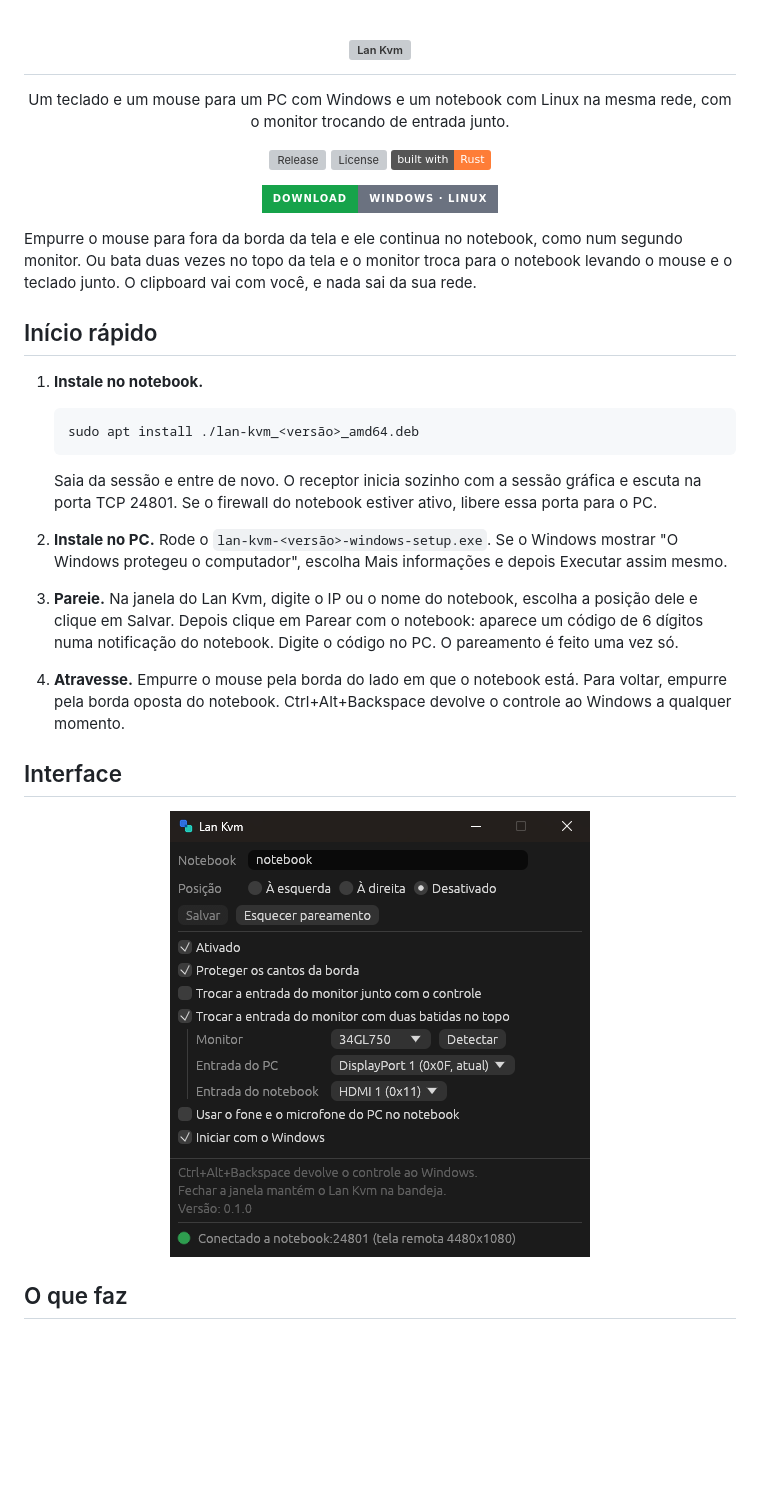
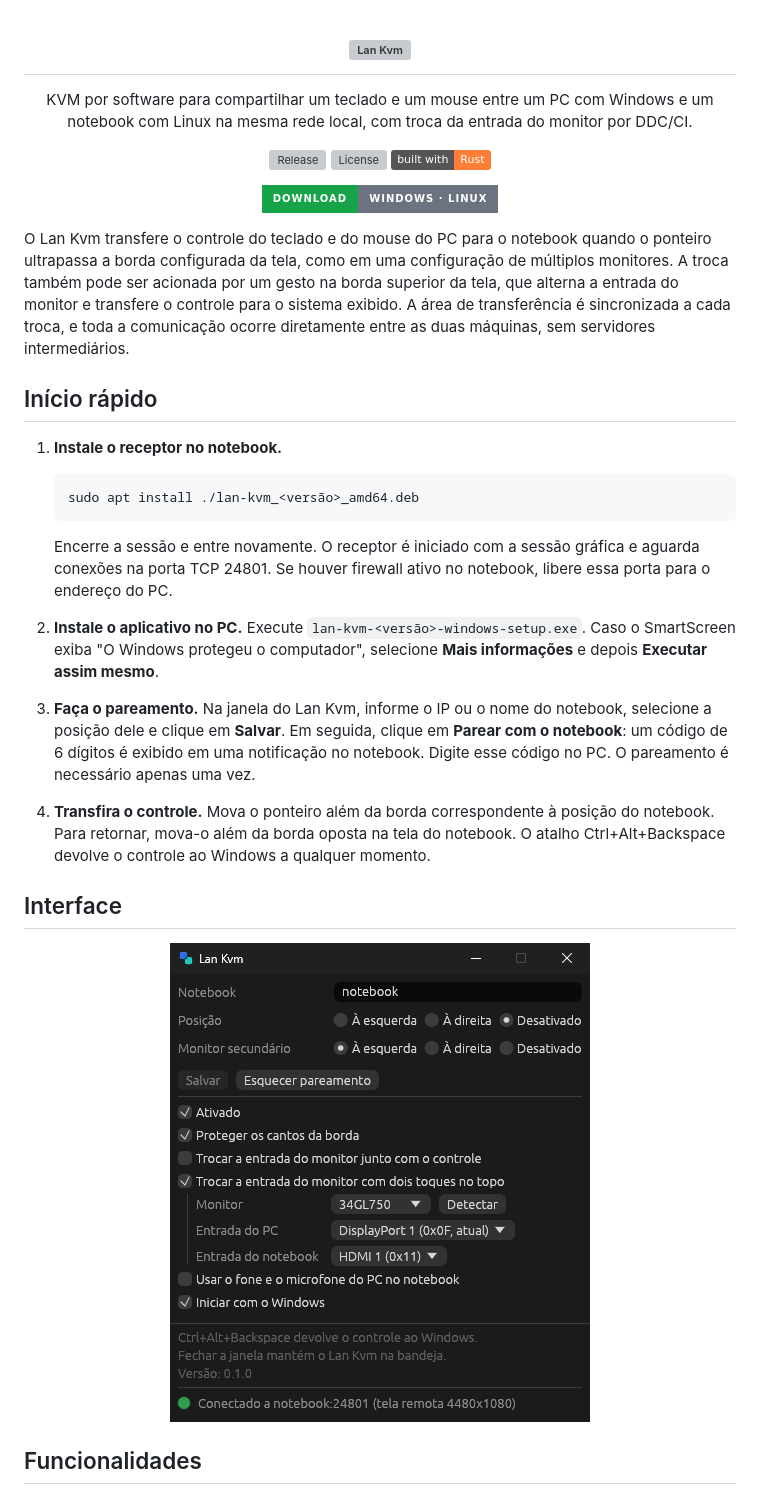
Before and after one commit to gabrielgriffo/lan-kvm, a Markdown page: README.md, the part around one of its changes. Drawn GitHub-style; pictures changed too: assets/janela-escuro.png; badges without logos; blank space fills up the shorter version; grey boxes are pictures that could not be loaded.

````diff
--- a/README.md
+++ b/README.md
@@ -7,7 +7,7 @@
   </h1>
 
   <p>
-    Um teclado e um mouse para um PC com Windows e um notebook com Linux na mesma rede, com o monitor trocando de entrada junto.<br>
+    KVM por software para compartilhar um teclado e um mouse entre um PC com Windows e um notebook com Linux na mesma rede local, com troca da entrada do monitor por DDC/CI.<br>
   </p>
 
 [![Release](https://img.shields.io/github/v/release/gabrielgriffo/lan-kvm?color=blue)](https://github.com/gabrielgriffo/lan-kvm/releases/latest) [![License](https://img.shields.io/github/license/gabrielgriffo/lan-kvm?label=license&color=yellow)](LICENSE) [![Built with Rust](https://img.shields.io/badge/built_with-Rust-orange)](https://www.rust-lang.org/)
@@ -19,30 +19,23 @@
 
 </div>
 
-Empurre o mouse para fora da borda da tela e ele continua no notebook, como num segundo monitor. Ou
-bata duas vezes no topo da tela e o monitor troca para o notebook levando o mouse e o teclado junto.
-O clipboard vai com você, e nada sai da sua rede.
+O Lan Kvm transfere o controle do teclado e do mouse do PC para o notebook quando o ponteiro ultrapassa a borda configurada da tela, como em uma configuração de múltiplos monitores. A troca também pode ser acionada por um gesto na borda superior da tela, que alterna a entrada do monitor e transfere o controle para o sistema exibido. A área de transferência é sincronizada a cada troca, e toda a comunicação ocorre diretamente entre as duas máquinas, sem servidores intermediários.
 
 ## Início rápido
 
-1. **Instale no notebook.**
+1. **Instale o receptor no notebook.**
 
    ```sh
    sudo apt install ./lan-kvm_<versão>_amd64.deb
    ```
 
-   Saia da sessão e entre de novo. O receptor inicia sozinho com a sessão gráfica e escuta na porta
-   TCP 24801. Se o firewall do notebook estiver ativo, libere essa porta para o PC.
+   Encerre a sessão e entre novamente. O receptor é iniciado com a sessão gráfica e aguarda conexões na porta TCP 24801. Se houver firewall ativo no notebook, libere essa porta para o endereço do PC.
 
-2. **Instale no PC.** Rode o `lan-kvm-<versão>-windows-setup.exe`. Se o Windows mostrar "O Windows
-   protegeu o computador", escolha Mais informações e depois Executar assim mesmo.
+2. **Instale o aplicativo no PC.** Execute `lan-kvm-<versão>-windows-setup.exe`. Caso o SmartScreen exiba "O Windows protegeu o computador", selecione **Mais informações** e depois **Executar assim mesmo**.
 
-3. **Pareie.** Na janela do Lan Kvm, digite o IP ou o nome do notebook, escolha a posição dele e
-   clique em Salvar. Depois clique em Parear com o notebook: aparece um código de 6 dígitos numa
-   notificação do notebook. Digite o código no PC. O pareamento é feito uma vez só.
+3. **Faça o pareamento.** Na janela do Lan Kvm, informe o IP ou o nome do notebook, selecione a posição dele e clique em **Salvar**. Em seguida, clique em **Parear com o notebook**: um código de 6 dígitos é exibido em uma notificação no notebook. Digite esse código no PC. O pareamento é necessário apenas uma vez.
 
-4. **Atravesse.** Empurre o mouse pela borda do lado em que o notebook está. Para voltar, empurre
-   pela borda oposta do notebook. Ctrl+Alt+Backspace devolve o controle ao Windows a qualquer momento.
+4. **Transfira o controle.** Mova o ponteiro além da borda correspondente à posição do notebook. Para retornar, mova-o além da borda oposta na tela do notebook. O atalho Ctrl+Alt+Backspace devolve o controle ao Windows a qualquer momento.
 
 ## Interface
 
@@ -53,5 +46,5 @@ O clipboard vai com você, e nada sai da sua rede.
   </picture>
 </p>
 
-## O que faz
+## Funcionalidades
 
````
Also changed, not shown: other parts of README.md (+66 -104 lines), assets/janela-claro.png, 9 other files.
